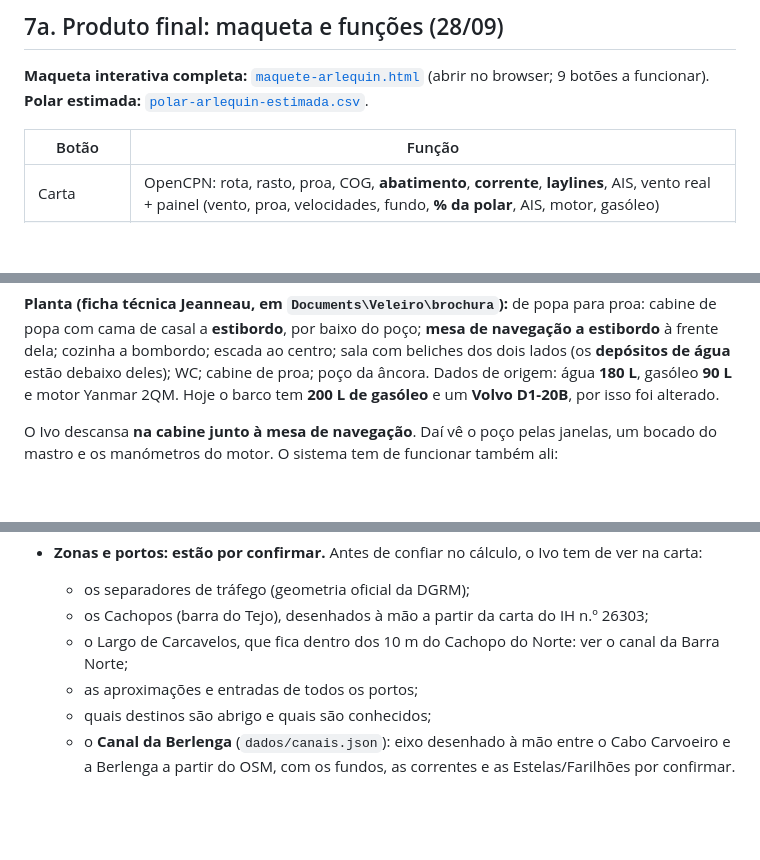
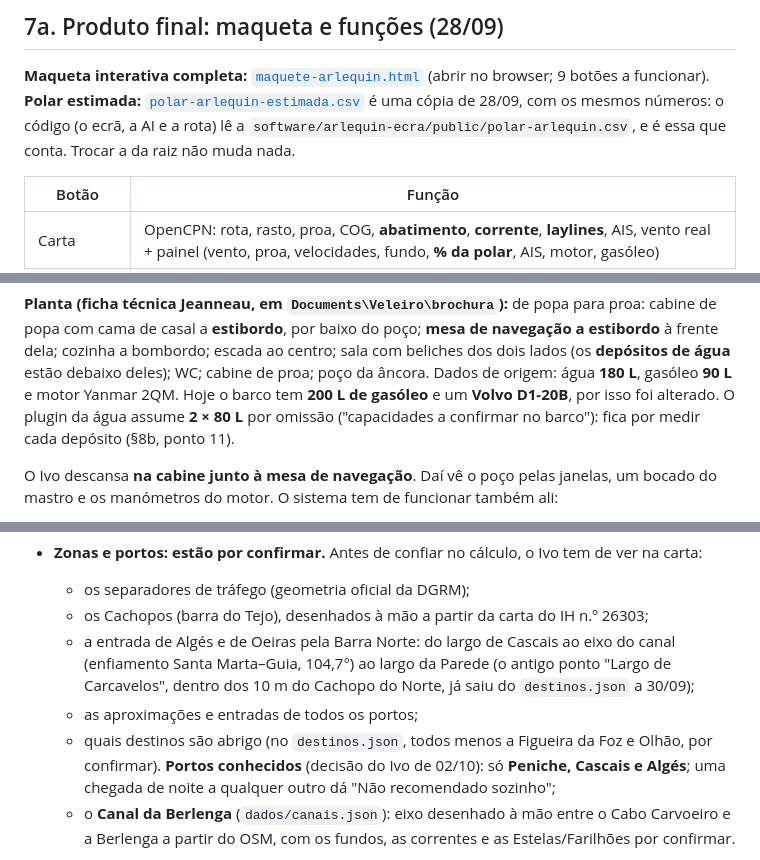
Before and after one commit to ivo12345-dotcom/meu-primeiro-repo, a Markdown page: NAVEGACAO.md, 3 parts joined by grey strips. GitHub-like rendering; blank space fills up the shorter version.

```diff
--- a/NAVEGACAO.md
+++ b/NAVEGACAO.md
@@ -921,7 +921,9 @@ Com tudo num ecrã só, esse ecrã passa a ser um ponto único de falha.
 
 **Maqueta interativa completa:** [`maquete-arlequin.html`](maquete-arlequin.html)
 (abrir no browser; 9 botões a funcionar). **Polar estimada:**
-[`polar-arlequin-estimada.csv`](polar-arlequin-estimada.csv).
+[`polar-arlequin-estimada.csv`](polar-arlequin-estimada.csv) é uma cópia de 28/09, com os mesmos
+números: o código (o ecrã, a AI e a rota) lê a `software/arlequin-ecra/public/polar-arlequin.csv`,
+e é essa que conta. Trocar a da raiz não muda nada.
 
 | Botão | Função |
 |---|---|
@@ -1052,7 +1054,8 @@ para proa: cabine de popa com cama de casal a **estibordo**, por baixo do poço;
 ao centro; sala com beliches dos dois lados (os **depósitos de água** estão
 debaixo deles); WC; cabine de proa; poço da âncora. Dados de origem: água
 **180 L**, gasóleo **90 L** e motor Yanmar 2QM. Hoje o barco tem **200 L de
-gasóleo** e um **Volvo D1-20B**, por isso foi alterado.
+gasóleo** e um **Volvo D1-20B**, por isso foi alterado. O plugin da água assume **2 × 80 L** por
+omissão ("capacidades a confirmar no barco"): fica por medir cada depósito (§8b, ponto 11).
 
 O Ivo descansa **na cabine junto à mesa de navegação**. Daí vê o poço pelas
 janelas, um bocado do mastro e os manómetros do motor. O sistema tem de
@@ -1335,10 +1365,13 @@ em "A navegar", mais abaixo.
   carta:
   - os separadores de tráfego (geometria oficial da DGRM);
   - os Cachopos (barra do Tejo), desenhados à mão a partir da carta do IH n.º 26303;
-  - o Largo de Carcavelos, que fica dentro dos 10 m do Cachopo do Norte: ver o canal da Barra
-    Norte;
+  - a entrada de Algés e de Oeiras pela Barra Norte: do largo de Cascais ao eixo do canal
+    (enfiamento Santa Marta–Guia, 104,7°) ao largo da Parede (o antigo ponto "Largo de
+    Carcavelos", dentro dos 10 m do Cachopo do Norte, já saiu do `destinos.json` a 30/09);
   - as aproximações e entradas de todos os portos;
-  - quais destinos são abrigo e quais são conhecidos;
+  - quais destinos são abrigo (no `destinos.json`, todos menos a Figueira da Foz e Olhão, por
+    confirmar). **Portos conhecidos** (decisão do Ivo de 02/10): só **Peniche, Cascais e Algés**; uma
+    chegada de noite a qualquer outro dá "Não recomendado sozinho";
   - o **Canal da Berlenga** (`dados/canais.json`): eixo desenhado à mão entre o Cabo Carvoeiro e
     a Berlenga a partir do OSM, com os fundos, as correntes e as Estelas/Farilhões por
     confirmar.
```
Also changed, not shown: other parts of NAVEGACAO.md (+31 -4 lines).
